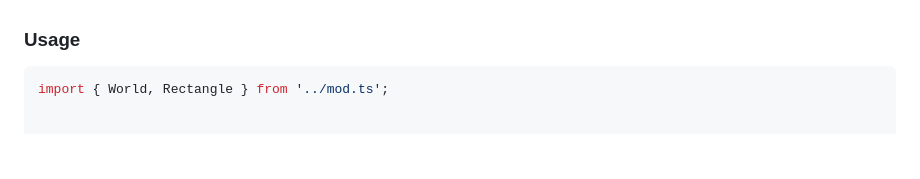
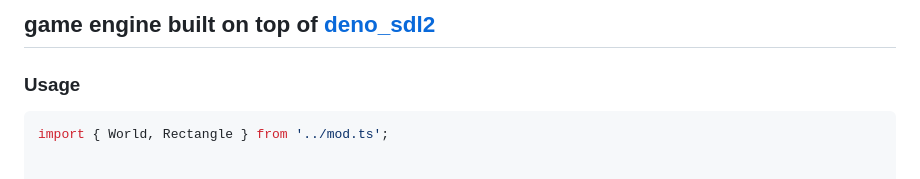
Before and after one commit to load1n9/caviar, a Markdown page: README.md, the part around the change printed below. Rendered like a GitHub page; blank space fills up the shorter version.

Commit message:
feat: updated readme

````diff
--- a/README.md
+++ b/README.md
@@ -3,3 +19,4 @@ game engine built on top of [deno_sdl2](https://github.com/littledivy/deno_sdl2)
+## game engine built on top of  [deno_sdl2](https://github.com/littledivy/deno_sdl2)
 
 ### Usage
 ```typescript
````
Also changed, not shown: other parts of README.md (+18 -2 lines), assets/caviar.png (added), 1 other file.
